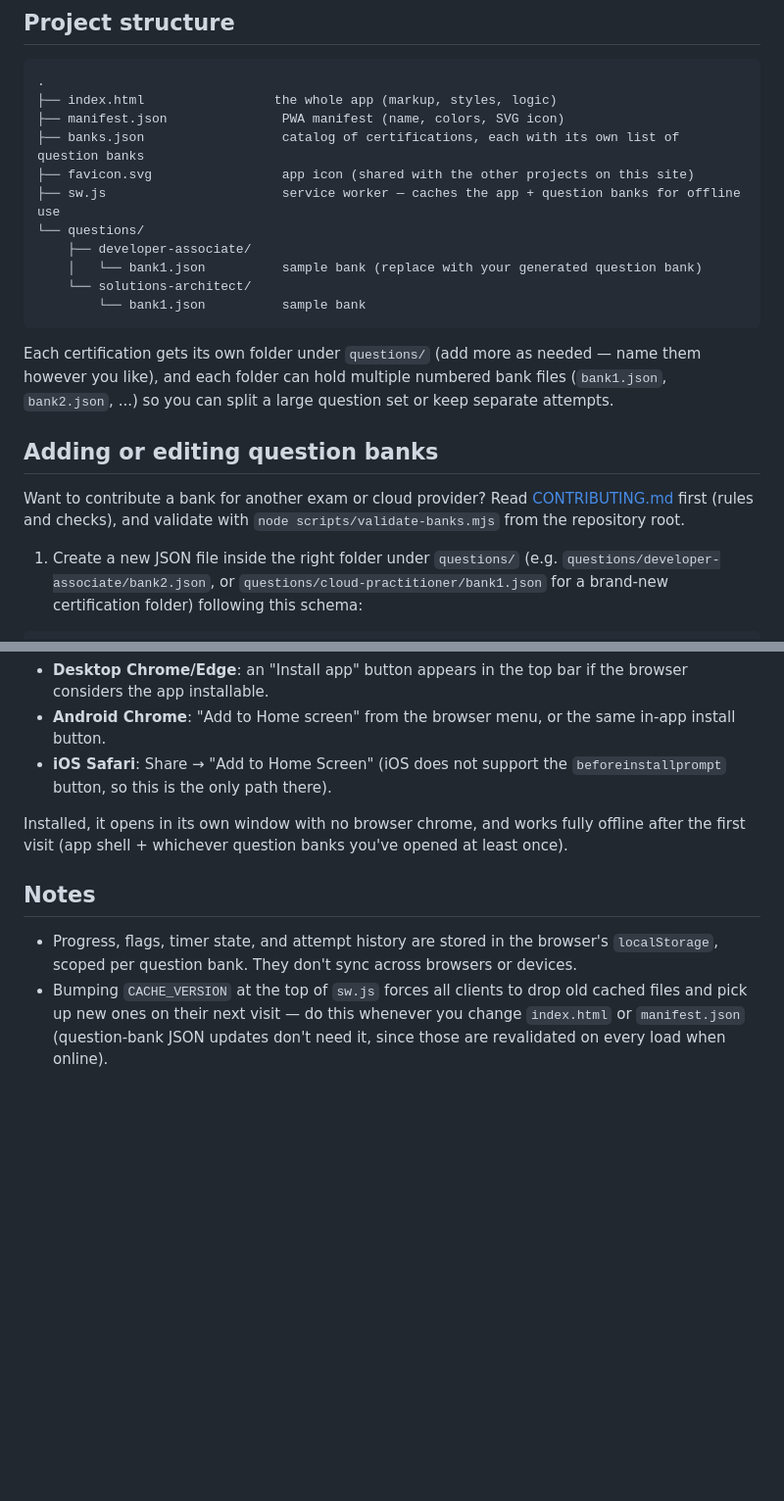
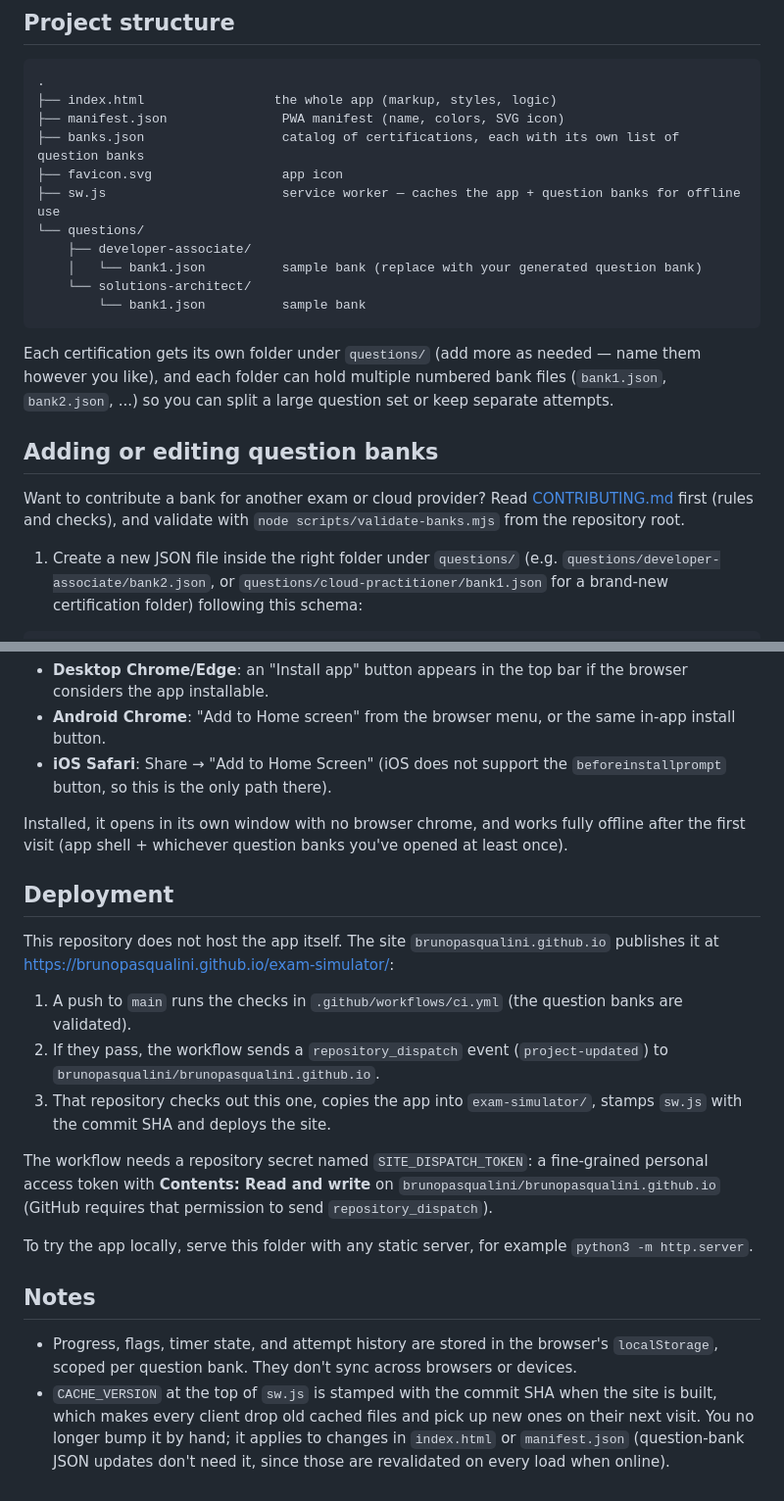
Before and after one commit to brunopasqualini/cert-exam-simulator, a Markdown page: README.md, 2 parts joined by grey strips. Shown at 98% size. Rendered like a GitHub page; blank space fills up the shorter version.

Commit message:
Update the README for the standalone repository
Fix the CONTRIBUTING link, drop the cache-bumping instruction and document how the app is deployed to the site.

Co-Authored-By: Claude <noreply@anthropic.com>

```diff
--- a/README.md
+++ b/README.md
@@ -11,7 +11,7 @@ This is an independent study tool. It is not affiliated with, endorsed by, or as
 ├── index.html                 the whole app (markup, styles, logic)
 ├── manifest.json               PWA manifest (name, colors, SVG icon)
 ├── banks.json                  catalog of certifications, each with its own list of question banks
-├── favicon.svg                 app icon (shared with the other projects on this site)
+├── favicon.svg                 app icon
 ├── sw.js                       service worker — caches the app + question banks for offline use
 └── questions/
     ├── developer-associate/
@@ -112,7 +112,21 @@ Once deployed and opened over HTTPS:
 
 Installed, it opens in its own window with no browser chrome, and works fully offline after the first visit (app shell + whichever question banks you've opened at least once).
 
+## Deployment
+
+This repository does not host the app itself. The site `brunopasqualini.github.io` publishes it at
+<https://brunopasqualini.github.io/exam-simulator/>:
+
+1. A push to `main` runs the checks in `.github/workflows/ci.yml` (the question banks are validated).
+2. If they pass, the workflow sends a `repository_dispatch` event (`project-updated`) to `brunopasqualini/brunopasqualini.github.io`.
+3. That repository checks out this one, copies the app into `exam-simulator/`, stamps `sw.js` with the commit SHA and deploys the site.
+
+The workflow needs a repository secret named `SITE_DISPATCH_TOKEN`: a fine-grained personal access token with **Contents: Read and write**
+on `brunopasqualini/brunopasqualini.github.io` (GitHub requires that permission to send `repository_dispatch`).
+
+To try the app locally, serve this folder with any static server, for example `python3 -m http.server`.
+
 ## Notes
 
 - Progress, flags, timer state, and attempt history are stored in the browser's `localStorage`, scoped per question bank. They don't sync across browsers or devices.
-- Bumping `CACHE_VERSION` at the top of `sw.js` forces all clients to drop old cached files and pick up new ones on their next visit — do this whenever you change `index.html` or `manifest.json` (question-bank JSON updates don't need it, since those are revalidated on every load when online).
+- `CACHE_VERSION` at the top of `sw.js` is stamped with the commit SHA when the site is built, which makes every client drop old cached files and pick up new ones on their next visit. You no longer bump it by hand; it applies to changes in `index.html` or `manifest.json` (question-bank JSON updates don't need it, since those are revalidated on every load when online).
```
Also changed, not shown: other parts of README.md (+1 -1 lines).
